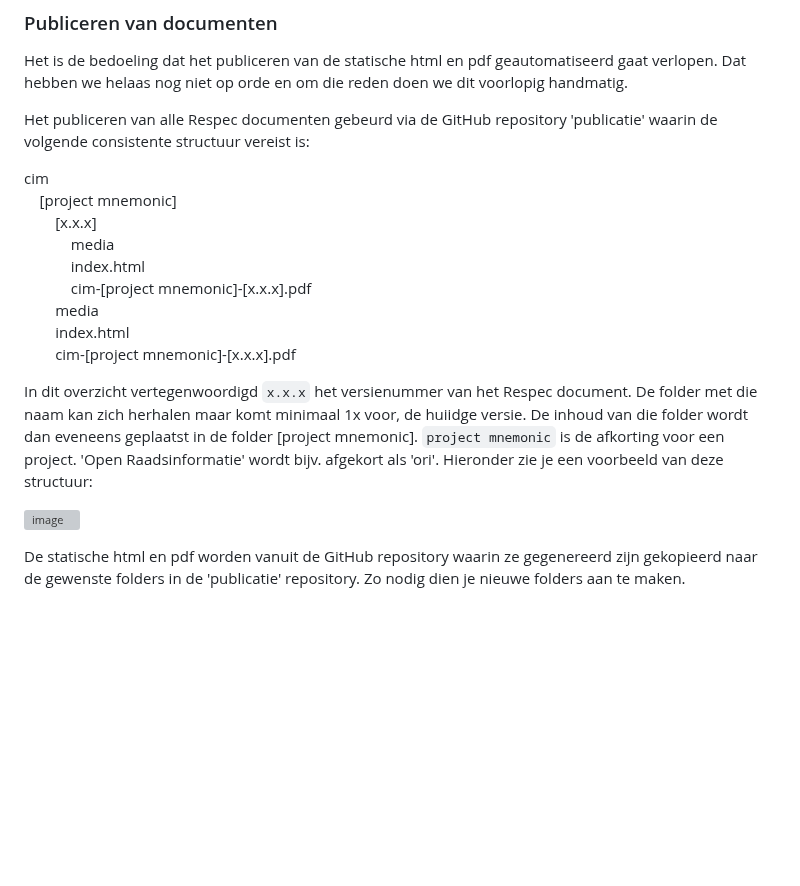
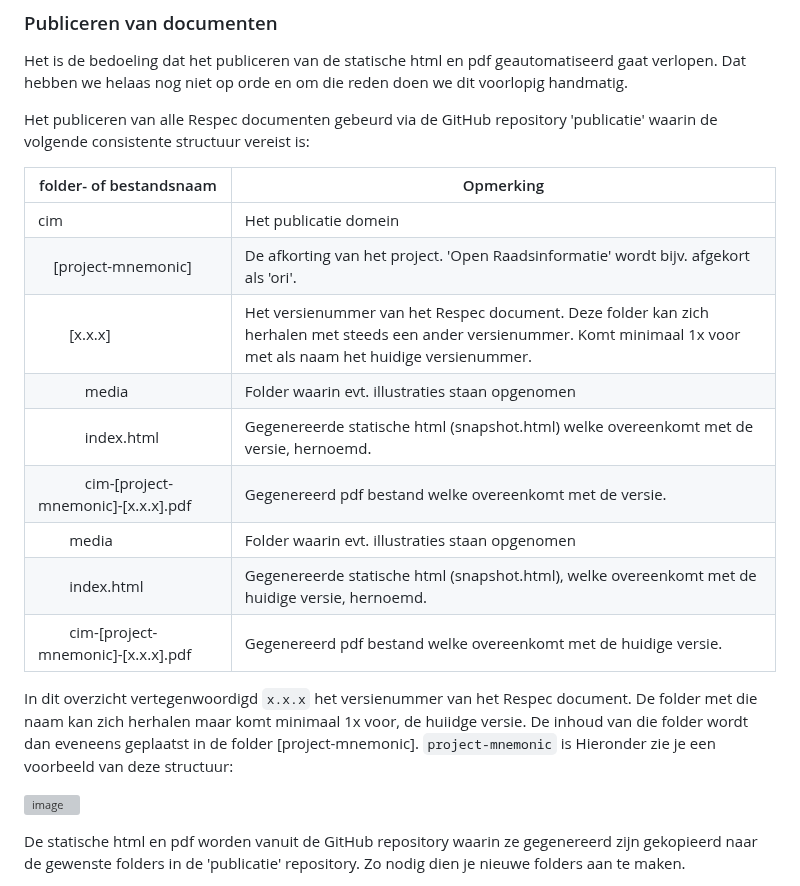
Before and after one commit to melsk-r/VNG-R-Respec-Template, a Markdown page: README.md, the part around one of its changes. GitHub-like rendering; blank space fills up the shorter version; grey boxes are pictures that could not be loaded.

```diff
--- a/README.md
+++ b/README.md
@@ -105,17 +105,19 @@ Het is de bedoeling dat het publiceren van de statische html en pdf geautomatise
 
 Het publiceren van alle Respec documenten gebeurd via de GitHub repository 'publicatie' waarin de volgende consistente structuur vereist is:
 
-cim<br/>
-&nbsp;&nbsp;&nbsp;&nbsp;[project mnemonic]<br/>
-&nbsp;&nbsp;&nbsp;&nbsp;&nbsp;&nbsp;&nbsp;&nbsp;[x.x.x]<br/>
-&nbsp;&nbsp;&nbsp;&nbsp;&nbsp;&nbsp;&nbsp;&nbsp;&nbsp;&nbsp;&nbsp;&nbsp;media<br/>
-&nbsp;&nbsp;&nbsp;&nbsp;&nbsp;&nbsp;&nbsp;&nbsp;&nbsp;&nbsp;&nbsp;&nbsp;index.html<br/>
-&nbsp;&nbsp;&nbsp;&nbsp;&nbsp;&nbsp;&nbsp;&nbsp;&nbsp;&nbsp;&nbsp;&nbsp;cim-[project mnemonic]-[x.x.x].pdf<br/>
-&nbsp;&nbsp;&nbsp;&nbsp;&nbsp;&nbsp;&nbsp;&nbsp;media<br/>
-&nbsp;&nbsp;&nbsp;&nbsp;&nbsp;&nbsp;&nbsp;&nbsp;index.html<br/>
-&nbsp;&nbsp;&nbsp;&nbsp;&nbsp;&nbsp;&nbsp;&nbsp;cim-[project mnemonic]-[x.x.x].pdf
+| folder- of bestandsnaam | Opmerking |
+| --- | --- |
+| cim | Het publicatie domein |
+| &nbsp;&nbsp;&nbsp;&nbsp;[project-mnemonic] | De afkorting van het project. 'Open Raadsinformatie' wordt bijv. afgekort als 'ori'. |
+| &nbsp;&nbsp;&nbsp;&nbsp;&nbsp;&nbsp;&nbsp;&nbsp;[x.x.x] | Het versienummer van het Respec document. Deze folder kan zich herhalen met steeds een ander versienummer. Komt minimaal 1x voor met als naam het huidige versienummer. |
+| &nbsp;&nbsp;&nbsp;&nbsp;&nbsp;&nbsp;&nbsp;&nbsp;&nbsp;&nbsp;&nbsp;&nbsp;media | Folder waarin evt. illustraties staan opgenomen |
+| &nbsp;&nbsp;&nbsp;&nbsp;&nbsp;&nbsp;&nbsp;&nbsp;&nbsp;&nbsp;&nbsp;&nbsp;index.html | Gegenereerde statische html (snapshot.html) welke overeenkomt met de versie, hernoemd. |
+| &nbsp;&nbsp;&nbsp;&nbsp;&nbsp;&nbsp;&nbsp;&nbsp;&nbsp;&nbsp;&nbsp;&nbsp;cim-[project-mnemonic]-[x.x.x].pdf | Gegenereerd pdf bestand welke overeenkomt met de versie. |
+| &nbsp;&nbsp;&nbsp;&nbsp;&nbsp;&nbsp;&nbsp;&nbsp;media | Folder waarin evt. illustraties staan opgenomen |
+| &nbsp;&nbsp;&nbsp;&nbsp;&nbsp;&nbsp;&nbsp;&nbsp;index.html | Gegenereerde statische html (snapshot.html), welke overeenkomt met de huidige versie, hernoemd. |
+| &nbsp;&nbsp;&nbsp;&nbsp;&nbsp;&nbsp;&nbsp;&nbsp;cim-[project-mnemonic]-[x.x.x].pdf | Gegenereerd pdf bestand welke overeenkomt met de huidige versie. |
 
-In dit overzicht vertegenwoordigd `x.x.x` het versienummer van het Respec document. De folder met die naam kan zich herhalen maar komt minimaal 1x voor, de huiidge versie. De inhoud van die folder wordt dan eveneens geplaatst in de folder [project mnemonic]. `project mnemonic` is de afkorting voor een project. 'Open Raadsinformatie' wordt bijv. afgekort als 'ori'. Hieronder zie je een voorbeeld van deze structuur:
+In dit overzicht vertegenwoordigd `x.x.x` het versienummer van het Respec document. De folder met die naam kan zich herhalen maar komt minimaal 1x voor, de huiidge versie. De inhoud van die folder wordt dan eveneens geplaatst in de folder [project-mnemonic]. `project-mnemonic` is  Hieronder zie je een voorbeeld van deze structuur:
 
 ![image](https://github.com/melsk-r/VNG-R-Respec-Template/assets/20185784/0ad7caf7-7c5b-4e72-9bee-09f7e9a93656)
 
```
Also changed, not shown: other parts of README.md (+1 -1 lines).
